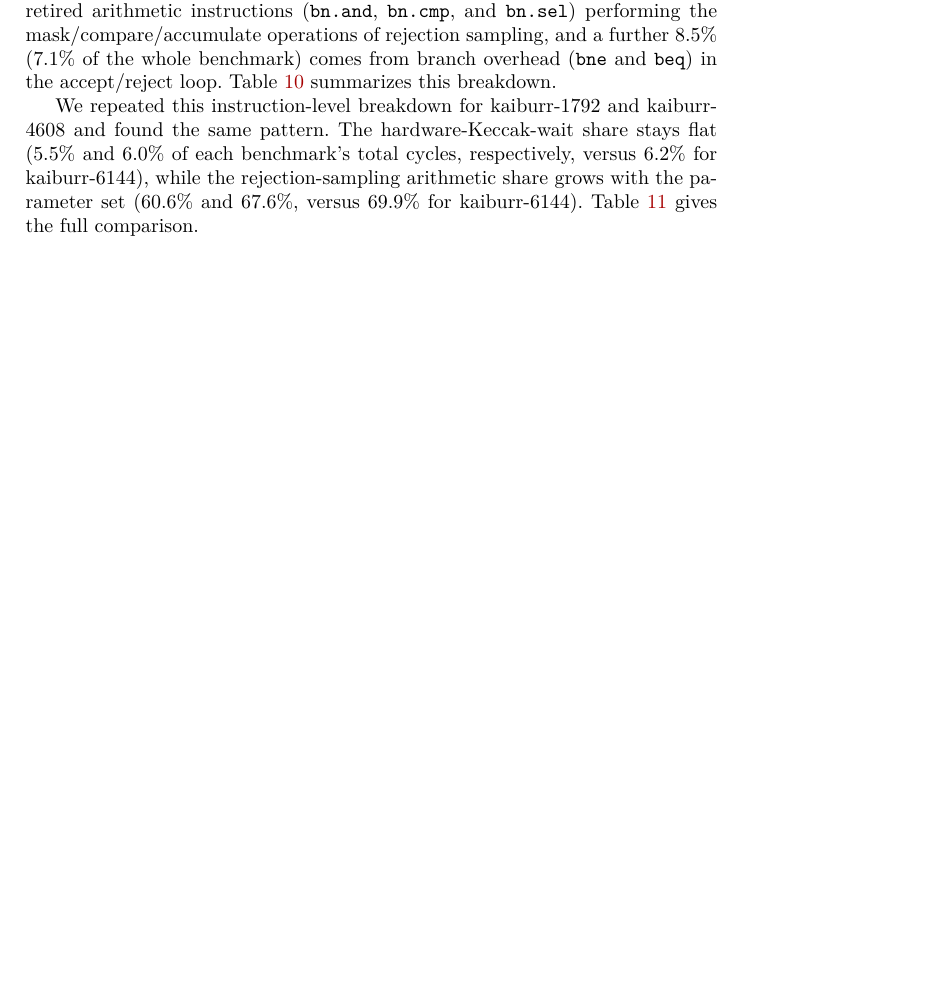
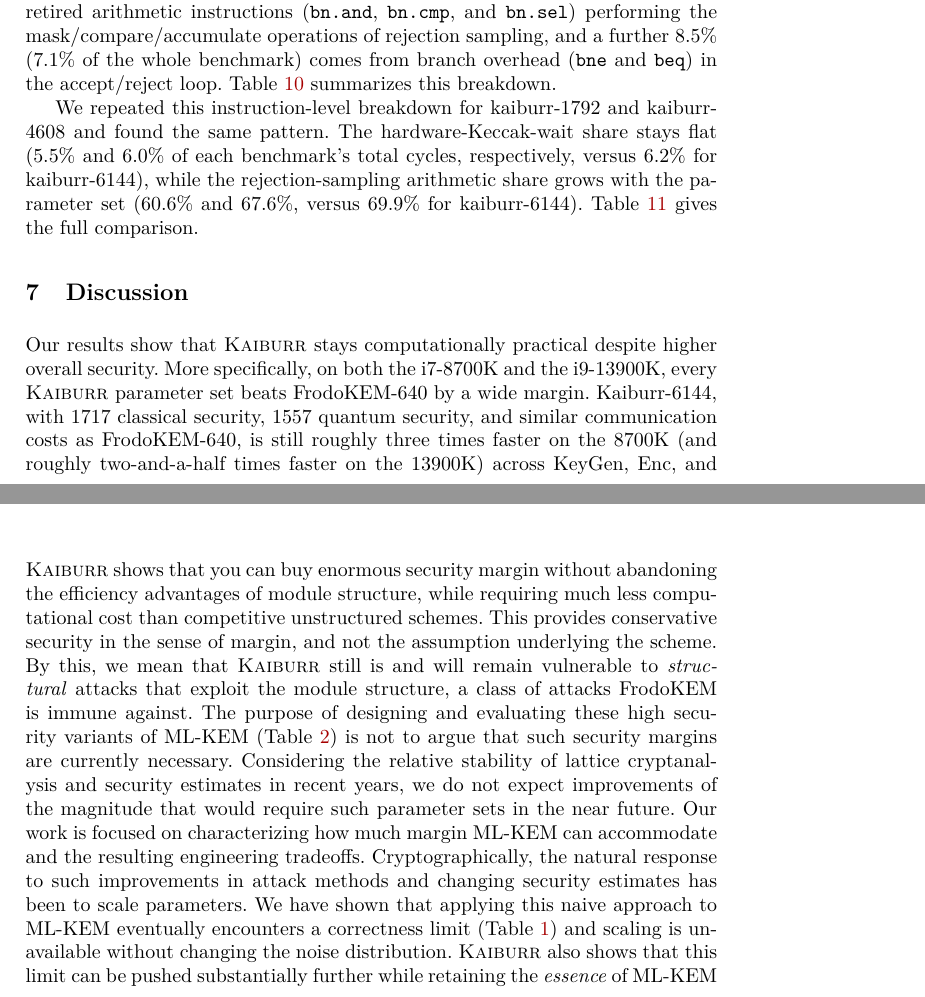
Before and after one commit to cryptojedi/kaiburr, a LaTeX paper (paper/kaiburr.tex, which reads paper/discussion.tex): part of page 12 of 14 before the commit and two parts of pages 12 and 14 of 16 after it, the two joined at a grey line, cut so that both start at the same text, the shorter picture padded with empty space. Compiled offline with XeLaTeX.

Commit message:
added discussion

```diff
--- /dev/null
+++ b/paper/discussion.tex
@@ -0,0 +1,8 @@
+\section{Discussion}
+\label{sec:discussion}
+
+Our results show that \textsc{Kaiburr} stays computationally practical despite higher overall security. More specifically,
+on both the i7-8700K and the i9-13900K, every \textsc{Kaiburr} parameter set beats FrodoKEM-640 by a wide margin.
+Kaiburr-6144, with 1717 classical security, 1557 quantum security, and similar communication costs as FrodoKEM-640, is
+still roughly three times faster on the 8700K (and roughly two-and-a-half times faster on
+the 13900K) across KeyGen, Enc, and Dec. In other words, \textsc{Kaiburr}'s \emph{worst} case is still comfortably cheaper than
@@ -0,0 +27,12 @@
+attacks today. \textsc{Kaiburr} shows that you can buy enormous security margin without abandoning the efficiency advantages of module structure, while requiring
+much less computational cost than competitive unstructured schemes. This provides conservative security in the sense of margin, and not the assumption underlying
+the scheme. By this, we mean that \textsc{Kaiburr} still is and will remain vulnerable to \emph{structural} attacks that exploit the module structure,
+a class of attacks FrodoKEM is immune against. The purpose of designing and evaluating these high security variants of ML-KEM (Table~\ref{tab:kaiburr-params})
+is not to argue that such security margins are currently necessary. Considering the relative stability of lattice cryptanalysis and security estimates in
+recent years, we do not expect improvements of the magnitude that would require such parameter sets in the near future. Our work is focused on
+characterizing how much margin ML-KEM can accommodate and the resulting engineering tradeoffs. Cryptographically, the natural response to such improvements
+in attack methods and changing security estimates has been to scale parameters. We have shown that applying this naive approach to ML-KEM eventually encounters
+a correctness limit (Table~\ref{tab:cbd-baseline}) and scaling is unavailable without changing the noise distribution. \textsc{Kaiburr} also shows that
+this limit can be pushed substantially further while retaining the \emph{essence} of ML-KEM that gives it its efficiency advantages. As a result,
+instead of treating the margin as a deployment requirement, we study the tradeoff between security margin and computational cost to understand the consequences
+of scaling, if necessary.
```
Also changed, not shown: paper/intro.tex (+1 -1 lines), paper/kaiburr.tex (+1 -0 lines), paper/kaiburr.pdf, paper/discussion.tex (18 more changed lines).
